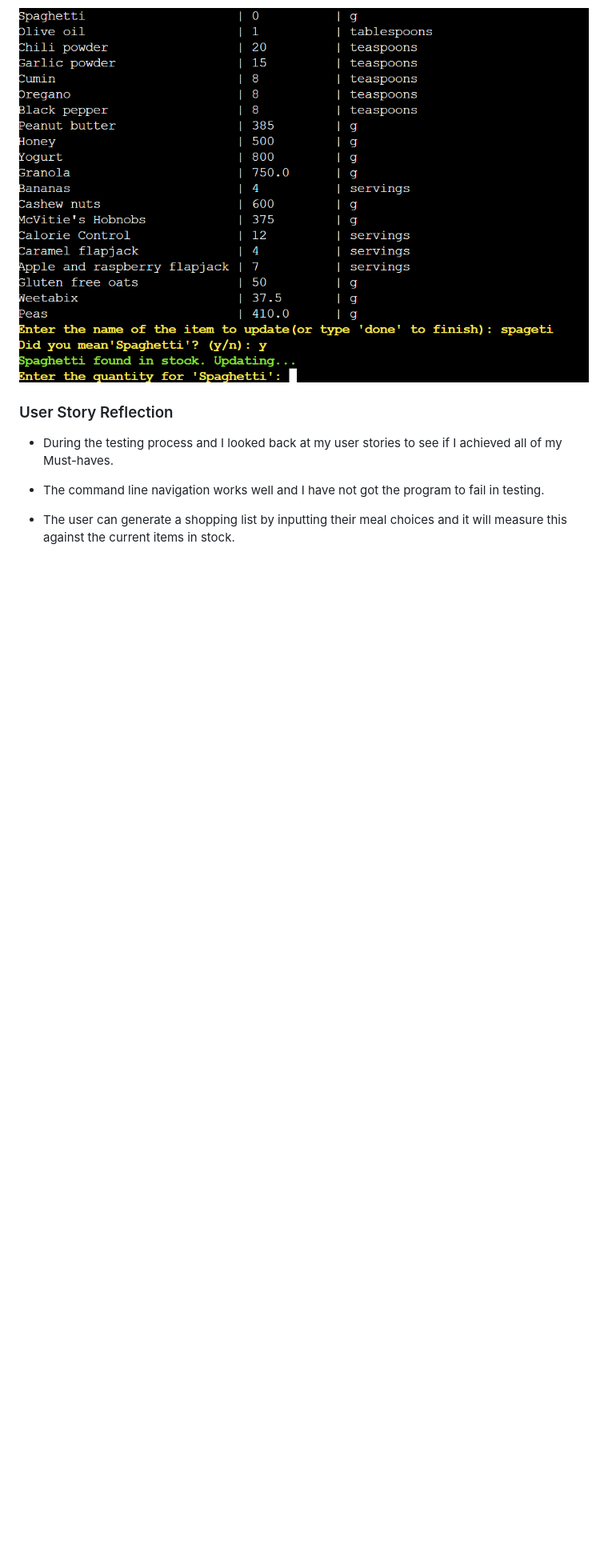
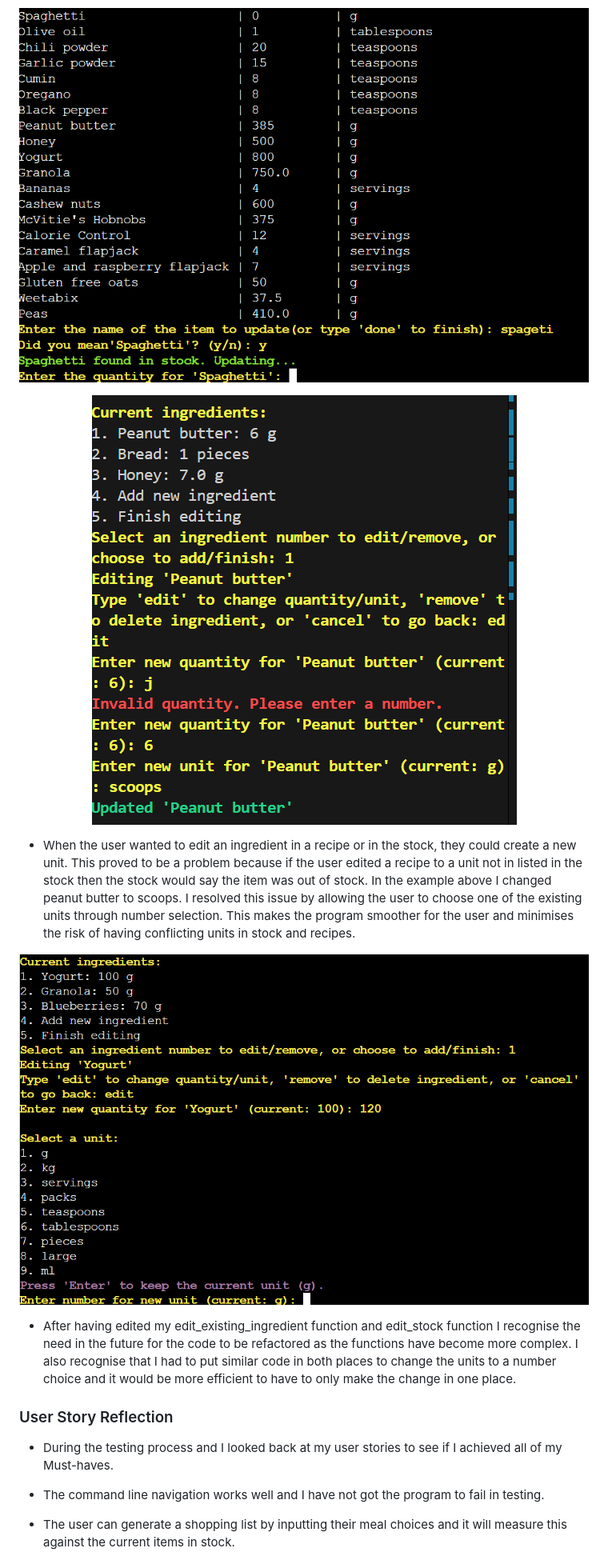
Before and after one commit to David5p/family_shopping_list, a Markdown page: README.md, the part around the change. Shown: that part at 80% size. GitHub-like rendering; pictures changed too: assets/images/unit_fix.png (added), assets/images/unit_issue.png (added); blank space fills up the shorter version.

Commit message:
Add in point to refactor and user input of ReadMe

```diff
--- a/README.md
+++ b/README.md
@@ -385,6 +385,18 @@ The Business Goals of Family Shopping List are:
   <img src="assets/images/spaghetti.png"alt="Fuzzy matching example of spaghetti" />
 </p>
 
+<p align="center">
+  <img src="assets/images/unit_issue.png"alt="Word input of units" />
+</p>
+
+- When the user wanted to edit an ingredient in a recipe or in the stock, they could create a new unit. This proved to be a problem because if the user edited a recipe to a unit not in listed in the stock then the stock would say the item was out of stock. In the example above I changed peanut butter to scoops. I resolved this issue by allowing the user to choose one of the existing units through number selection. This makes the program smoother for the user and minimises the risk of having conflicting units in stock and recipes.
+
+<p align="center">
+  <img src="assets/images/unit_fix.png"alt="Number input of units" />
+</p>
+
+- After having edited my edit_existing_ingredient function and edit_stock function I recognise the need in the future for the code to be refactored as the functions have become more complex. I also recognise that I had to put similar code in both places to change the units to a number choice and it would be more efficient to have to only make the change in one place.
+
 ### User Story Reflection
 
 - During the testing process and I looked back at my user stories to see if I achieved all of my Must-haves.
```
